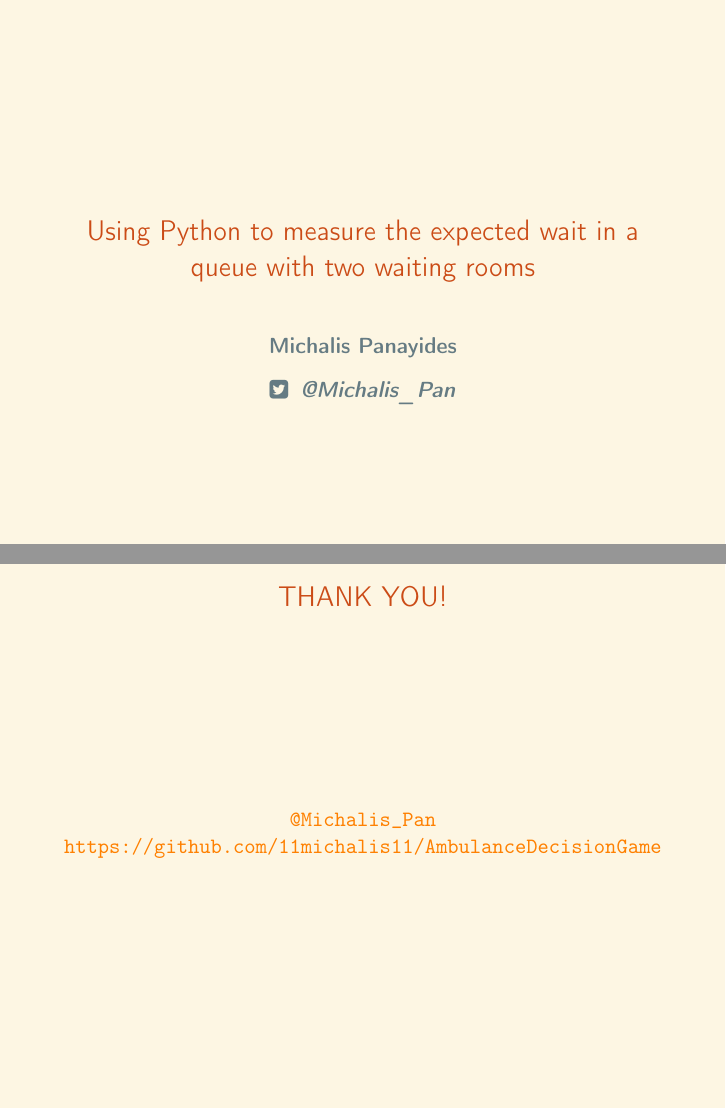
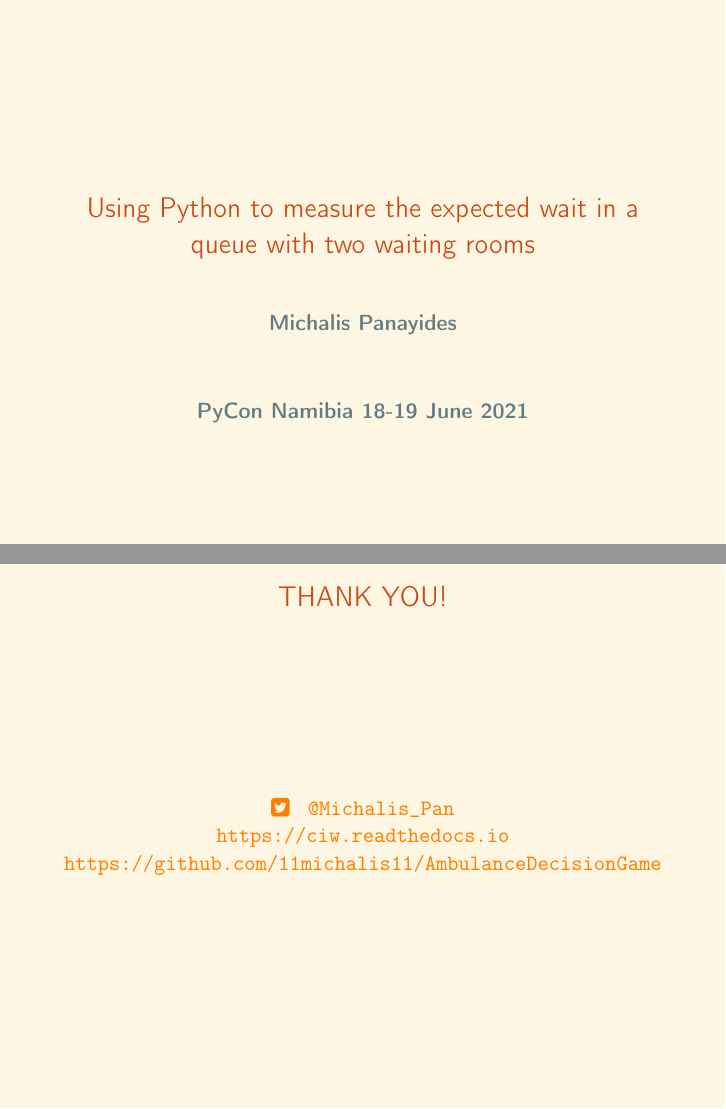
Before and after one commit to MichalisPanayides/Talks, LaTeX slides (PyCon - Namibia/main.tex, which reads PyCon - Namibia/Frames/6. Discussion/main.tex): pages 1 and 27 of 27 before the commit and pages 1 and 28 of 28 after it, joined at a grey line. Compiled offline with pdfLaTeX.

Commit message:
Minor changes pre-talk

```diff
--- a/PyCon - Namibia/Frames/6. Discussion/main.tex
+++ b/PyCon - Namibia/Frames/6. Discussion/main.tex
@@ -26,7 +26,8 @@
 
     \vspace{0.5cm}
 
-    \url{@Michalis_Pan}
+    \textbf{\faTwitterSquare} \, \url{@Michalis_Pan} \\
+    \url{https://ciw.readthedocs.io}
     \url{https://github.com/11michalis11/AmbulanceDecisionGame}
 
 
--- a/PyCon - Namibia/main.tex
+++ b/PyCon - Namibia/main.tex
@@ -26,8 +26,8 @@
     \frame{
         \titlepage
         \centering
-        \vspace{-3cm}
-        \textbf{\textit{\faTwitterSquare \, @Michalis\_Pan}}
+        \vspace{-2cm}
+        \textbf{PyCon Namibia 18-19 June 2021}
     }
     \setbeamertemplate{frametitle}[default][center]
 
```
Also changed, not shown: PyCon - Namibia/Frames/2. Queues/main.tex (+1 -0 lines), PyCon - Namibia/Frames/4. Analytical/main.tex (+5 -5 lines), PyCon - Namibia/main.pdf, 1 other file.
